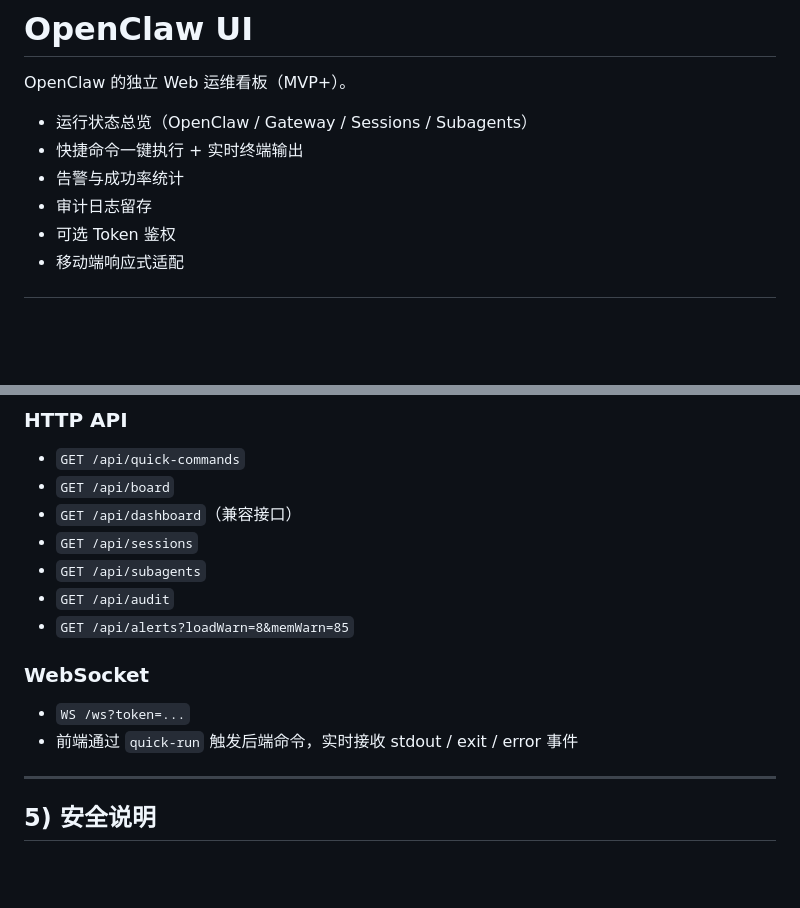
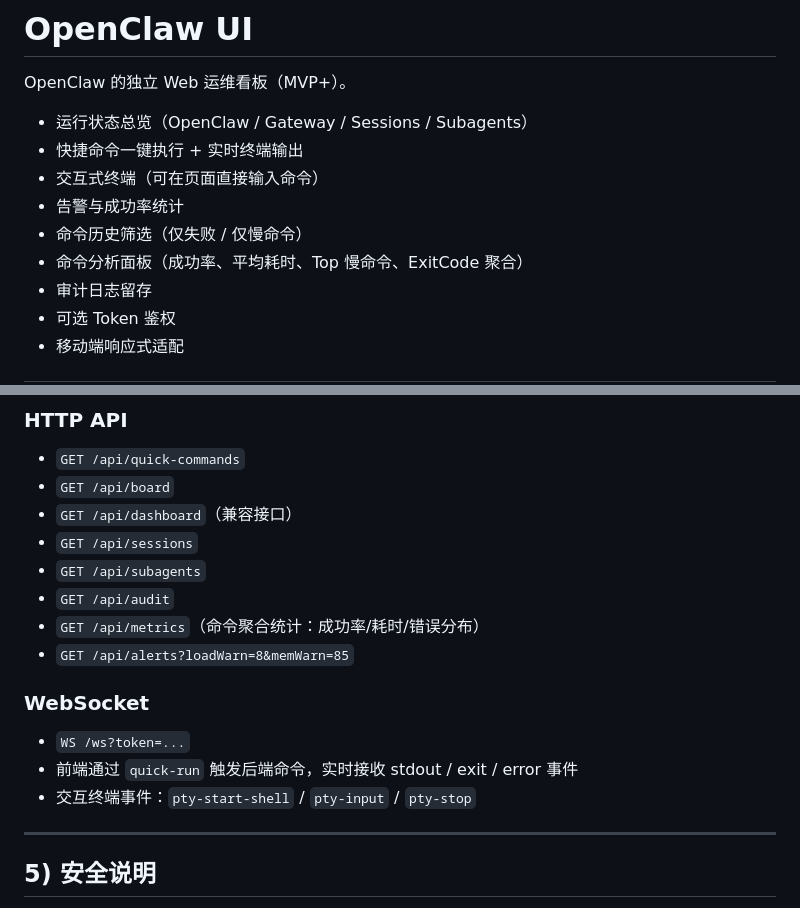
Before and after one commit to zhanfangege/openclaw-ui-ops, a Markdown page: openclaw-ui/README.md, 2 parts joined by grey strips. Rendered like a GitHub page; blank space fills up the shorter version.

```diff
--- a/openclaw-ui/README.md
+++ b/openclaw-ui/README.md
@@ -4,7 +4,10 @@ OpenClaw 的独立 Web 运维看板（MVP+）。
 
 - 运行状态总览（OpenClaw / Gateway / Sessions / Subagents）
 - 快捷命令一键执行 + 实时终端输出
+- 交互式终端（可在页面直接输入命令）
 - 告警与成功率统计
+- 命令历史筛选（仅失败 / 仅慢命令）
+- 命令分析面板（成功率、平均耗时、Top 慢命令、ExitCode 聚合）
 - 审计日志留存
 - 可选 Token 鉴权
 - 移动端响应式适配
@@ -93,12 +96,14 @@ npm start
 - `GET /api/sessions`
 - `GET /api/subagents`
 - `GET /api/audit`
+- `GET /api/metrics`（命令聚合统计：成功率/耗时/错误分布）
 - `GET /api/alerts?loadWarn=8&memWarn=85`
 
 ### WebSocket
 
 - `WS /ws?token=...`
 - 前端通过 `quick-run` 触发后端命令，实时接收 stdout / exit / error 事件
+- 交互终端事件：`pty-start-shell` / `pty-input` / `pty-stop`
 
 ---
 
```
Also changed, not shown: README.en.md (+2 -0 lines), README.md (+2 -0 lines).
